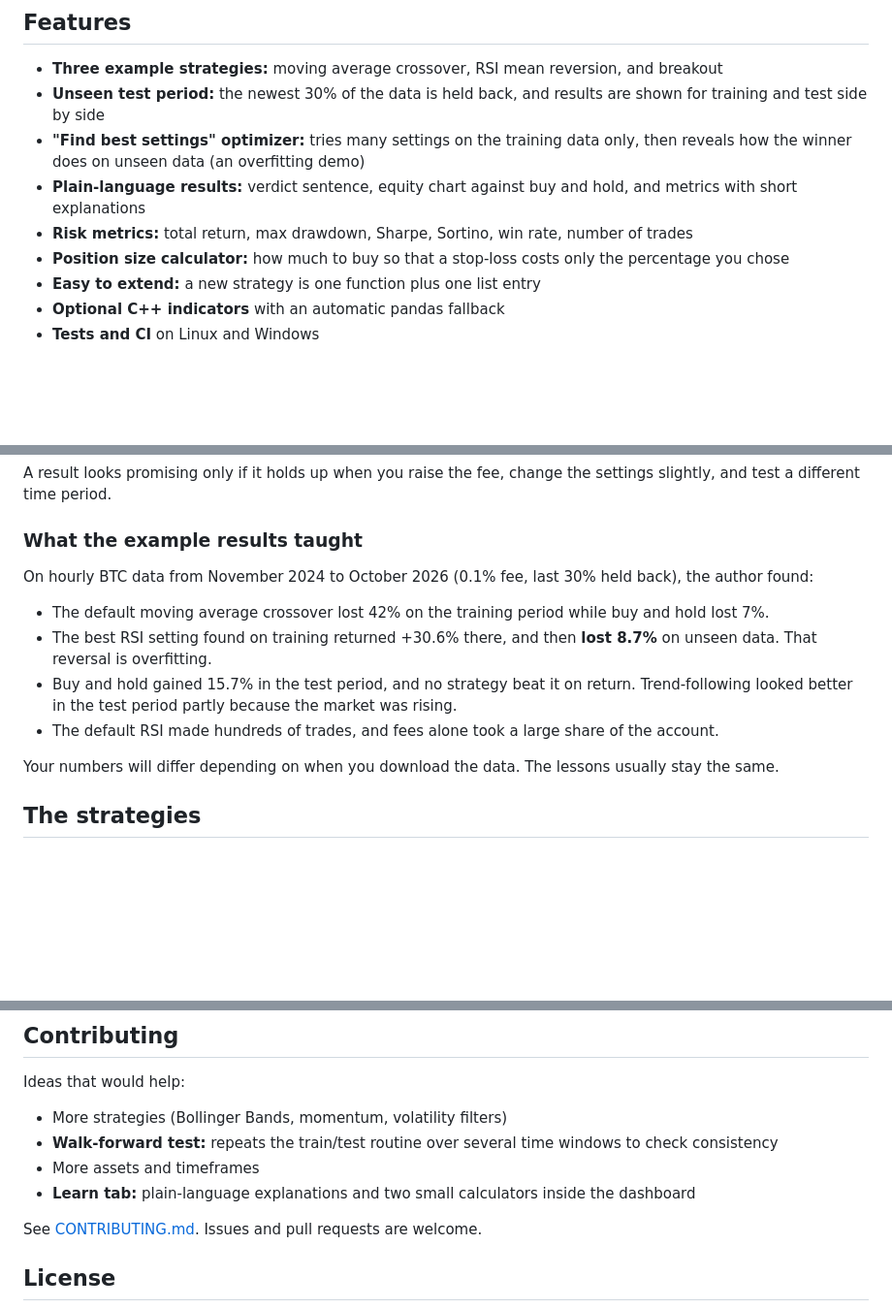
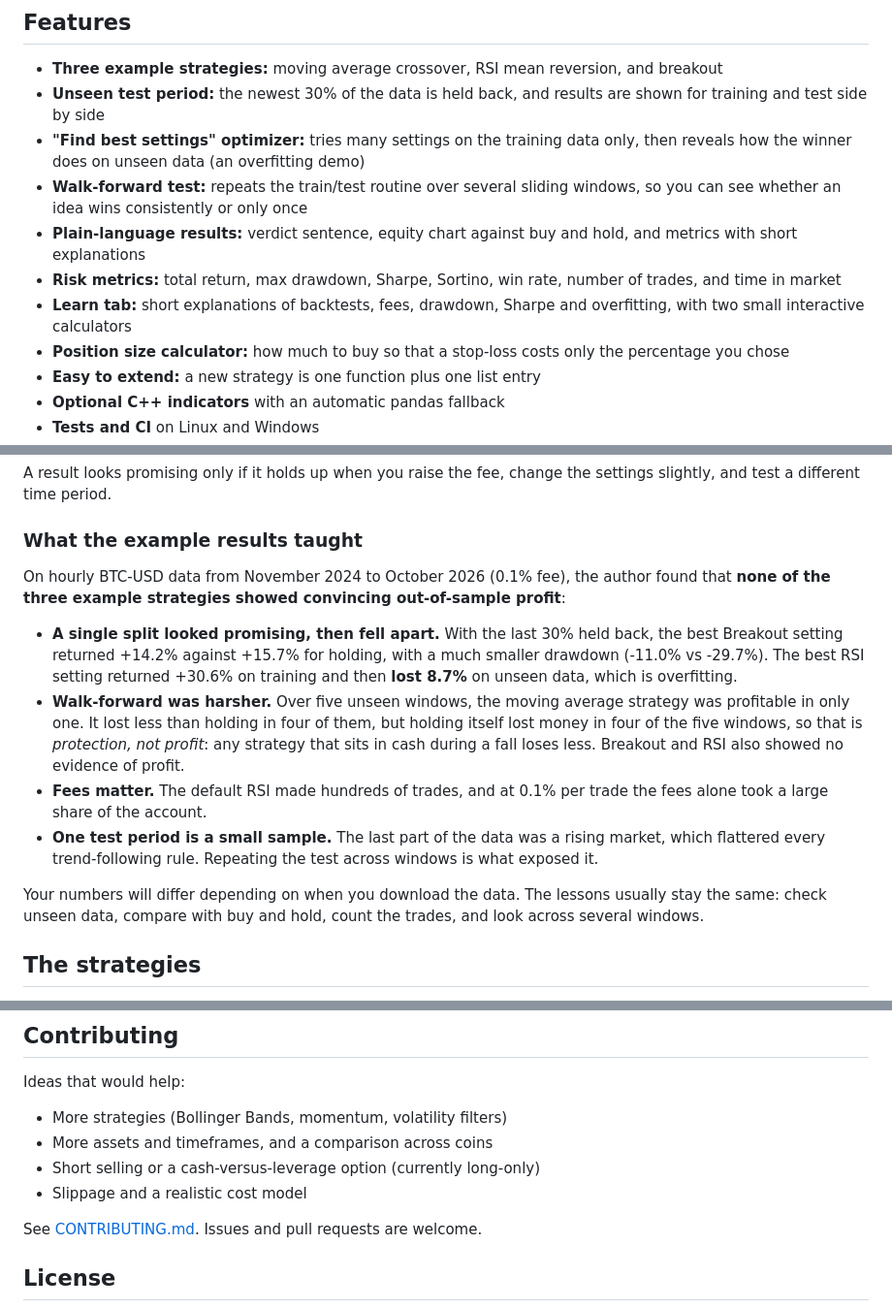
Before and after one commit to Vandergils/quantstarter, a Markdown page: README.md, 3 parts joined by grey strips. Shown at 97% size. Drawn GitHub-style; blank space fills up the shorter version.

Commit message:
Update README with findings, add CHANGELOG

```diff
--- a/README.md
+++ b/README.md
@@ -16,8 +16,10 @@ Pick a strategy and its settings in a web dashboard. QuantStarter shows how it w
 - **Three example strategies:** moving average crossover, RSI mean reversion, and breakout
 - **Unseen test period:** the newest 30% of the data is held back, and results are shown for training and test side by side
 - **"Find best settings" optimizer:** tries many settings on the training data only, then reveals how the winner does on unseen data (an overfitting demo)
+- **Walk-forward test:** repeats the train/test routine over several sliding windows, so you can see whether an idea wins consistently or only once
 - **Plain-language results:** verdict sentence, equity chart against buy and hold, and metrics with short explanations
-- **Risk metrics:** total return, max drawdown, Sharpe, Sortino, win rate, number of trades
+- **Risk metrics:** total return, max drawdown, Sharpe, Sortino, win rate, number of trades, and time in market
+- **Learn tab:** short explanations of backtests, fees, drawdown, Sharpe and overfitting, with two small interactive calculators
 - **Position size calculator:** how much to buy so that a stop-loss costs only the percentage you chose
 - **Easy to extend:** a new strategy is one function plus one list entry
 - **Optional C++ indicators** with an automatic pandas fallback
@@ -140,14 +144,14 @@ A result looks promising only if it holds up when you raise the fee, change the
 
 ### What the example results taught
 
-On hourly BTC data from November 2024 to October 2026 (0.1% fee, last 30% held back), the author found:
+On hourly BTC-USD data from November 2024 to October 2026 (0.1% fee), the author found that **none of the three example strategies showed convincing out-of-sample profit**:
 
-- The default moving average crossover lost 42% on the training period while buy and hold lost 7%.
-- The best RSI setting found on training returned +30.6% there, and then **lost 8.7%** on unseen data. That reversal is overfitting.
-- Buy and hold gained 15.7% in the test period, and no strategy beat it on return. Trend-following looked better in the test period partly because the market was rising.
-- The default RSI made hundreds of trades, and fees alone took a large share of the account.
+- **A single split looked promising, then fell apart.** With the last 30% held back, the best Breakout setting returned +14.2% against +15.7% for holding, with a much smaller drawdown (-11.0% vs -29.7%). The best RSI setting returned +30.6% on training and then **lost 8.7%** on unseen data, which is overfitting.
+- **Walk-forward was harsher.** Over five unseen windows, the moving average strategy was profitable in only one. It lost less than holding in four of them, but holding itself lost money in four of the five windows, so that is *protection, not profit*: any strategy that sits in cash during a fall loses less. Breakout and RSI also showed no evidence of profit.
+- **Fees matter.** The default RSI made hundreds of trades, and at 0.1% per trade the fees alone took a large share of the account.
+- **One test period is a small sample.** The last part of the data was a rising market, which flattered every trend-following rule. Repeating the test across windows is what exposed it.
 
-Your numbers will differ depending on when you download the data. The lessons usually stay the same.
+Your numbers will differ depending on when you download the data. The lessons usually stay the same: check unseen data, compare with buy and hold, count the trades, and look across several windows.
 
 ## The strategies
 
@@ -236,9 +242,9 @@ quantstarter/
 Ideas that would help:
 
 - More strategies (Bollinger Bands, momentum, volatility filters)
-- **Walk-forward test:** repeats the train/test routine over several time windows to check consistency
-- More assets and timeframes
-- **Learn tab:** plain-language explanations and two small calculators inside the dashboard
+- More assets and timeframes, and a comparison across coins
+- Short selling or a cash-versus-leverage option (currently long-only)
+- Slippage and a realistic cost model
 
 See [CONTRIBUTING.md](CONTRIBUTING.md). Issues and pull requests are welcome.
 
```
Also changed, not shown: other parts of README.md (+4 -0 lines), Changelog.md (added, +32 -0 lines).
